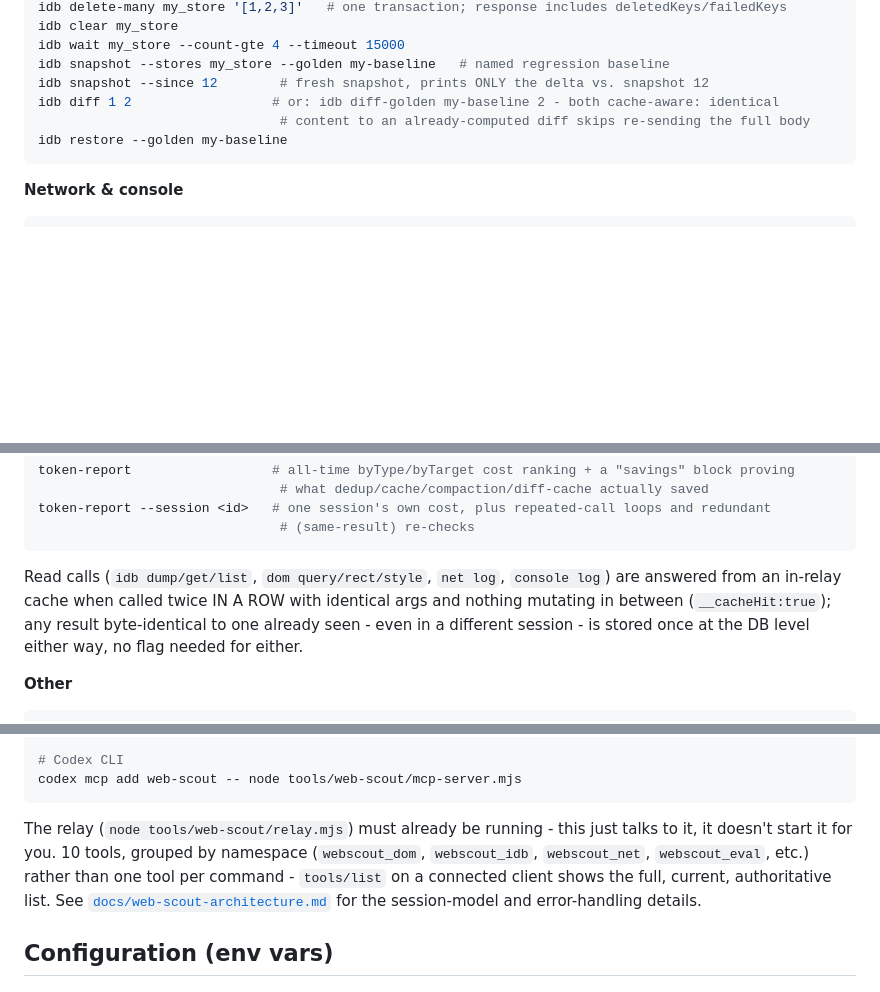
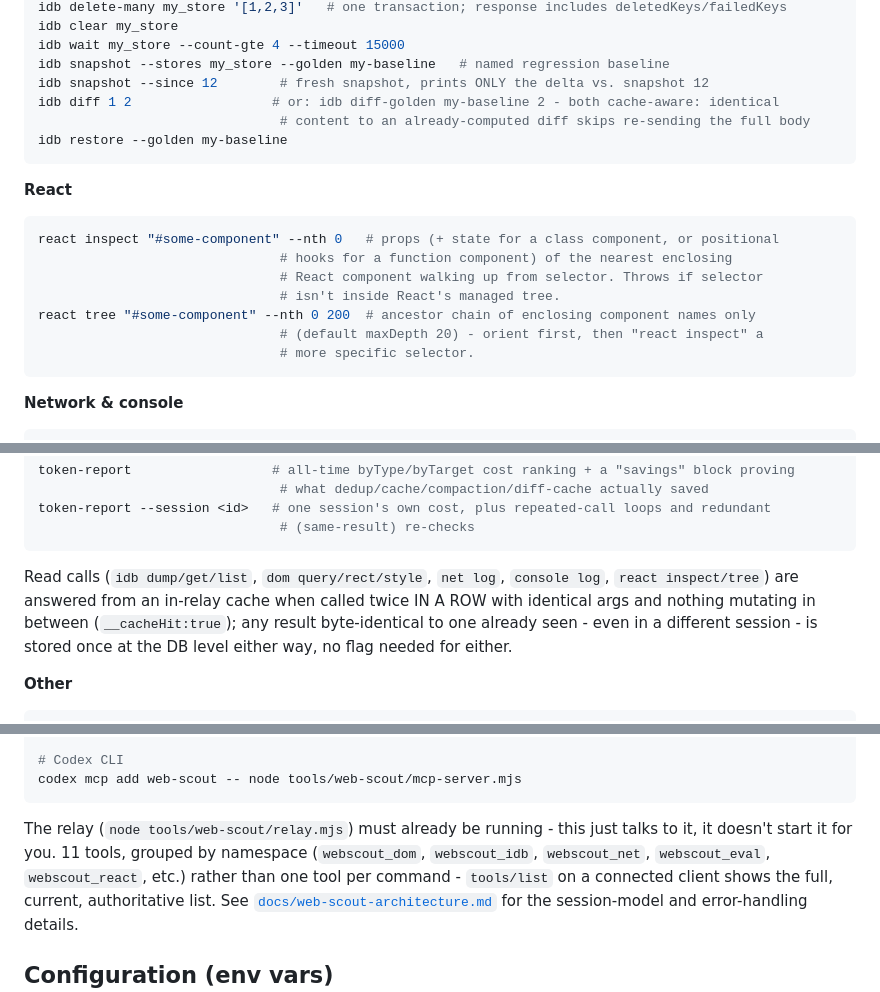
Before and after one commit to gungunfebrianza/Web-Scout, a Markdown page: README.md, 3 parts joined by grey strips. Drawn GitHub-style; blank space fills up the shorter version.

Commit message:
docs(web-scout): document React support in README
Adds react inspect/tree to the feature list, everyday-commands cheat
sheet, and read-cache list; bumps MCP tool count to 11 for webscout_react.

Co-Authored-By: Claude Sonnet 5 <noreply@anthropic.com>

````diff
--- a/README.md
+++ b/README.md
@@ -205,6 +207,17 @@ idb diff 1 2                  # or: idb diff-golden my-baseline 2 - both cache-a
 idb restore --golden my-baseline
 ```
 
+**React**
+```bash
+react inspect "#some-component" --nth 0   # props (+ state for a class component, or positional
+                               # hooks for a function component) of the nearest enclosing
+                               # React component walking up from selector. Throws if selector
+                               # isn't inside React's managed tree.
+react tree "#some-component" --nth 0 200  # ancestor chain of enclosing component names only
+                               # (default maxDepth 20) - orient first, then "react inspect" a
+                               # more specific selector.
+```
+
 **Network & console**
 ```bash
 net log
@@ -270,8 +283,9 @@ token-report --session <id>   # one session's own cost, plus repeated-call loops
                                # (same-result) re-checks
 ```
 Read calls (`idb dump/get/list`, `dom query/rect/style`, `net log`,
-`console log`) are answered from an in-relay cache when called twice IN A
-ROW with identical args and nothing mutating in between
+`console log`, `react inspect/tree`) are answered from an in-relay cache
+when called twice IN A ROW with identical args and nothing mutating in
+between
 (`__cacheHit:true`); any result byte-identical to one already seen -
 even in a different session - is stored once at the DB level either way,
 no flag needed for either.
@@ -333,9 +347,9 @@ codex mcp add web-scout -- node tools/web-scout/mcp-server.mjs
 ```
 
 The relay (`node tools/web-scout/relay.mjs`) must already be running - this
-just talks to it, it doesn't start it for you. 10 tools, grouped by
+just talks to it, it doesn't start it for you. 11 tools, grouped by
 namespace (`webscout_dom`, `webscout_idb`, `webscout_net`, `webscout_eval`,
-etc.) rather than one tool per command - `tools/list` on a connected client
+`webscout_react`, etc.) rather than one tool per command - `tools/list` on a connected client
 shows the full, current, authoritative list. See
 [`docs/web-scout-architecture.md`](./docs/web-scout-architecture.md#mcp-server-internals)
 for the session-model and error-handling details.
````
Also changed, not shown: other parts of README.md (+2 -0 lines).
